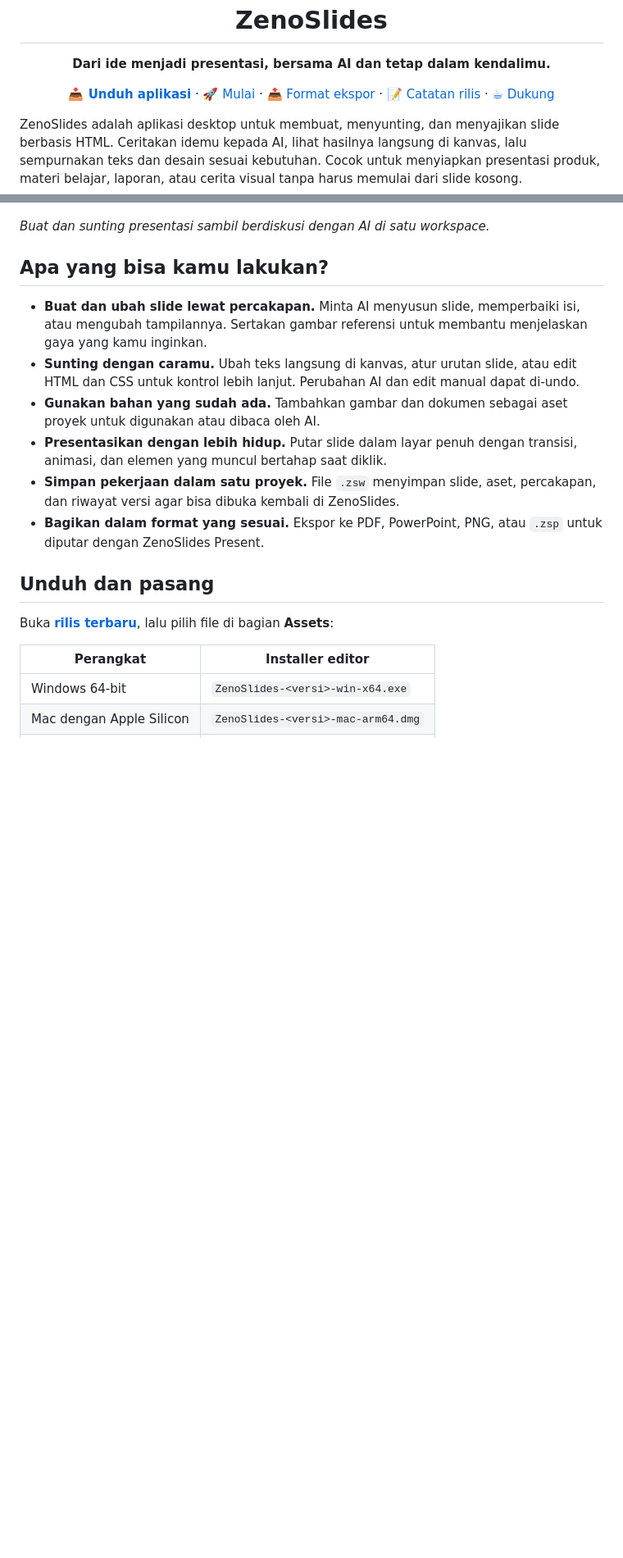
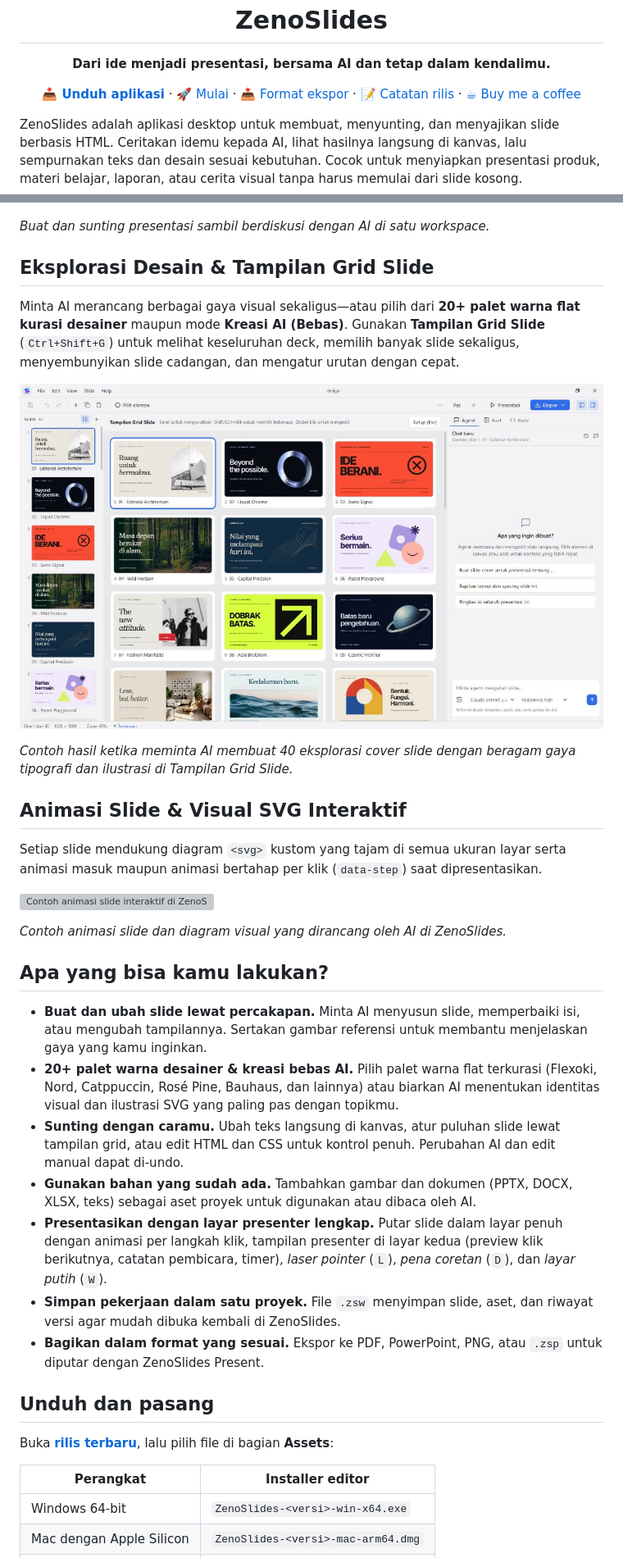
Before and after one commit to ar-vinooo/zeno-slides-releases, a Markdown page: README.md, 2 parts joined by grey strips. Shown at 82% size. Rendered like a GitHub page; pictures changed too: images/zenoslides-grid-covers.jpg (added); blank space fills up the shorter version; grey boxes are pictures that could not be loaded.

Commit message:
Add slide animation demo and 40 cover slides grid showcase to README

```diff
--- a/README.md
+++ b/README.md
@@ -11,7 +11,7 @@
   <a href="#mulai-membuat-presentasi">🚀 Mulai</a> ·
   <a href="#pilih-format-hasil">📤 Format ekspor</a> ·
   <a href="https://github.com/ar-vinooo/zeno-slides-releases/releases">📝 Catatan rilis</a> ·
-  <a href="https://saweria.co/Arvinooo">☕ Dukung</a>
+  <a href="https://saweria.co/Arvinooo">☕ Buy me a coffee</a>
 </p>
 
 ZenoSlides adalah aplikasi desktop untuk membuat, menyunting, dan menyajikan slide berbasis HTML. Ceritakan idemu kepada AI, lihat hasilnya langsung di kanvas, lalu sempurnakan teks dan desain sesuai kebutuhan. Cocok untuk menyiapkan presentasi produk, materi belajar, laporan, atau cerita visual tanpa harus memulai dari slide kosong.
@@ -20,13 +20,30 @@ ZenoSlides adalah aplikasi desktop untuk membuat, menyunting, dan menyajikan sli
 
 *Buat dan sunting presentasi sambil berdiskusi dengan AI di satu workspace.*
 
+## Eksplorasi Desain & Tampilan Grid Slide
+
+Minta AI merancang berbagai gaya visual sekaligus—atau pilih dari **20+ palet warna flat kurasi desainer** maupun mode **Kreasi AI (Bebas)**. Gunakan **Tampilan Grid Slide** (`Ctrl+Shift+G`) untuk melihat keseluruhan deck, memilih banyak slide sekaligus, menyembunyikan slide cadangan, dan mengatur urutan dengan cepat.
+
+![Contoh 40 cover slide dengan berbagai gaya desain yang dibuat AI di Tampilan Grid Slide](images/zenoslides-grid-covers.jpg)
+
+*Contoh hasil ketika meminta AI membuat 40 eksplorasi cover slide dengan beragam gaya tipografi dan ilustrasi di Tampilan Grid Slide.*
+
+## Animasi Slide & Visual SVG Interaktif
+
+Setiap slide mendukung diagram `<svg>` kustom yang tajam di semua ukuran layar serta animasi masuk maupun animasi bertahap per klik (`data-step`) saat dipresentasikan.
+
+![Contoh animasi slide interaktif di ZenoSlides](images/zenoslides-animation.gif)
+
+*Contoh animasi slide dan diagram visual yang dirancang oleh AI di ZenoSlides.*
+
 ## Apa yang bisa kamu lakukan?
 
 - **Buat dan ubah slide lewat percakapan.** Minta AI menyusun slide, memperbaiki isi, atau mengubah tampilannya. Sertakan gambar referensi untuk membantu menjelaskan gaya yang kamu inginkan.
-- **Sunting dengan caramu.** Ubah teks langsung di kanvas, atur urutan slide, atau edit HTML dan CSS untuk kontrol lebih lanjut. Perubahan AI dan edit manual dapat di-undo.
-- **Gunakan bahan yang sudah ada.** Tambahkan gambar dan dokumen sebagai aset proyek untuk digunakan atau dibaca oleh AI.
-- **Presentasikan dengan lebih hidup.** Putar slide dalam layar penuh dengan transisi, animasi, dan elemen yang muncul bertahap saat diklik.
-- **Simpan pekerjaan dalam satu proyek.** File `.zsw` menyimpan slide, aset, percakapan, dan riwayat versi agar bisa dibuka kembali di ZenoSlides.
+- **20+ palet warna desainer & kreasi bebas AI.** Pilih palet warna flat terkurasi (Flexoki, Nord, Catppuccin, Rosé Pine, Bauhaus, dan lainnya) atau biarkan AI menentukan identitas visual dan ilustrasi SVG yang paling pas dengan topikmu.
+- **Sunting dengan caramu.** Ubah teks langsung di kanvas, atur puluhan slide lewat tampilan grid, atau edit HTML dan CSS untuk kontrol penuh. Perubahan AI dan edit manual dapat di-undo.
+- **Gunakan bahan yang sudah ada.** Tambahkan gambar dan dokumen (PPTX, DOCX, XLSX, teks) sebagai aset proyek untuk digunakan atau dibaca oleh AI.
+- **Presentasikan dengan layar presenter lengkap.** Putar slide dalam layar penuh dengan animasi per langkah klik, tampilan presenter di layar kedua (preview klik berikutnya, catatan pembicara, timer), *laser pointer* (`L`), *pena coretan* (`D`), dan *layar putih* (`W`).
+- **Simpan pekerjaan dalam satu proyek.** File `.zsw` menyimpan slide, aset, dan riwayat versi agar mudah dibuka kembali di ZenoSlides.
 - **Bagikan dalam format yang sesuai.** Ekspor ke PDF, PowerPoint, PNG, atau `.zsp` untuk diputar dengan ZenoSlides Present.
 
 ## Unduh dan pasang
```
Also changed, not shown: other parts of README.md (+1 -1 lines), 1 other file.
